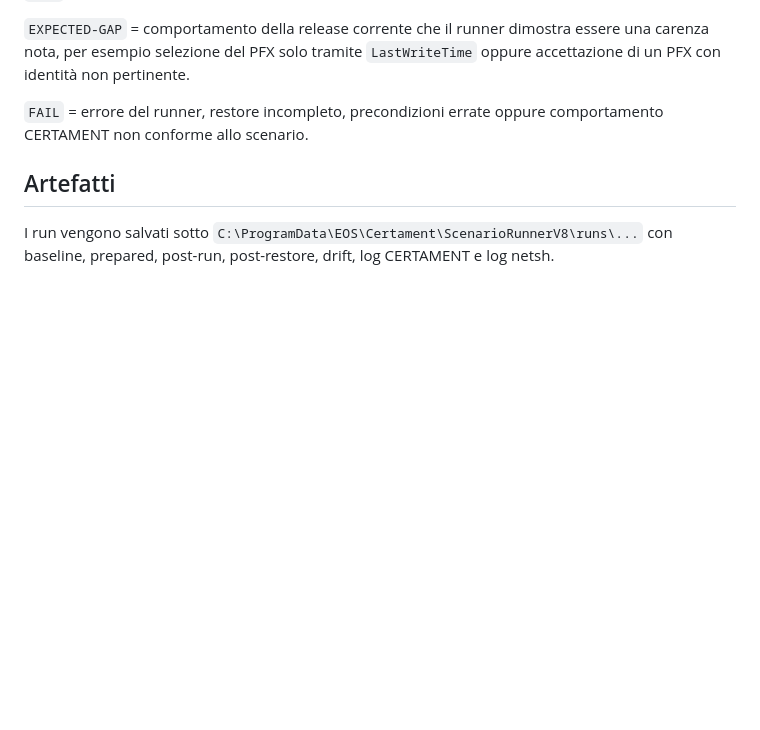
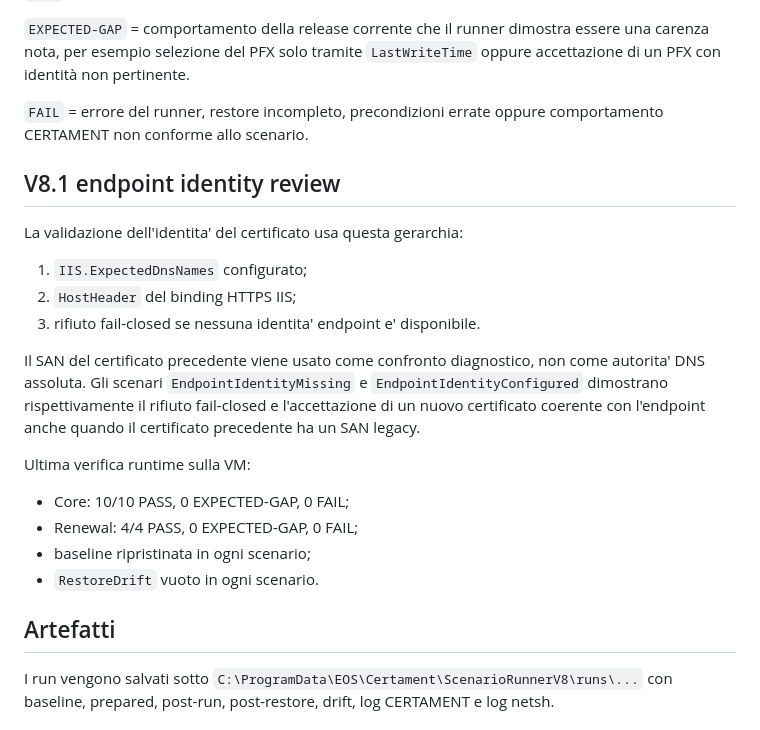
Before and after one commit to P1TT0/CERTAMENT, a Markdown page: TESTER/certament-runner-v8.1/README.md, the part around the change. Drawn GitHub-style; blank space fills up the shorter version.

Commit message:
Document endpoint identity acceptance results

```diff
--- a/TESTER/certament-runner-v8.1/README.md
+++ b/TESTER/certament-runner-v8.1/README.md
@@ -83,6 +83,23 @@ Recovery:
 
 `FAIL` = errore del runner, restore incompleto, precondizioni errate oppure comportamento CERTAMENT non conforme allo scenario.
 
+## V8.1 endpoint identity review
+
+La validazione dell'identita' del certificato usa questa gerarchia:
+
+1. `IIS.ExpectedDnsNames` configurato;
+2. `HostHeader` del binding HTTPS IIS;
+3. rifiuto fail-closed se nessuna identita' endpoint e' disponibile.
+
+Il SAN del certificato precedente viene usato come confronto diagnostico, non come autorita' DNS assoluta. Gli scenari `EndpointIdentityMissing` e `EndpointIdentityConfigured` dimostrano rispettivamente il rifiuto fail-closed e l'accettazione di un nuovo certificato coerente con l'endpoint anche quando il certificato precedente ha un SAN legacy.
+
+Ultima verifica runtime sulla VM:
+
+- Core: 10/10 PASS, 0 EXPECTED-GAP, 0 FAIL;
+- Renewal: 4/4 PASS, 0 EXPECTED-GAP, 0 FAIL;
+- baseline ripristinata in ogni scenario;
+- `RestoreDrift` vuoto in ogni scenario.
+
 ## Artefatti
 
 I run vengono salvati sotto `C:\ProgramData\EOS\Certament\ScenarioRunnerV8\runs\...` con baseline, prepared, post-run, post-restore, drift, log CERTAMENT e log netsh.
```
